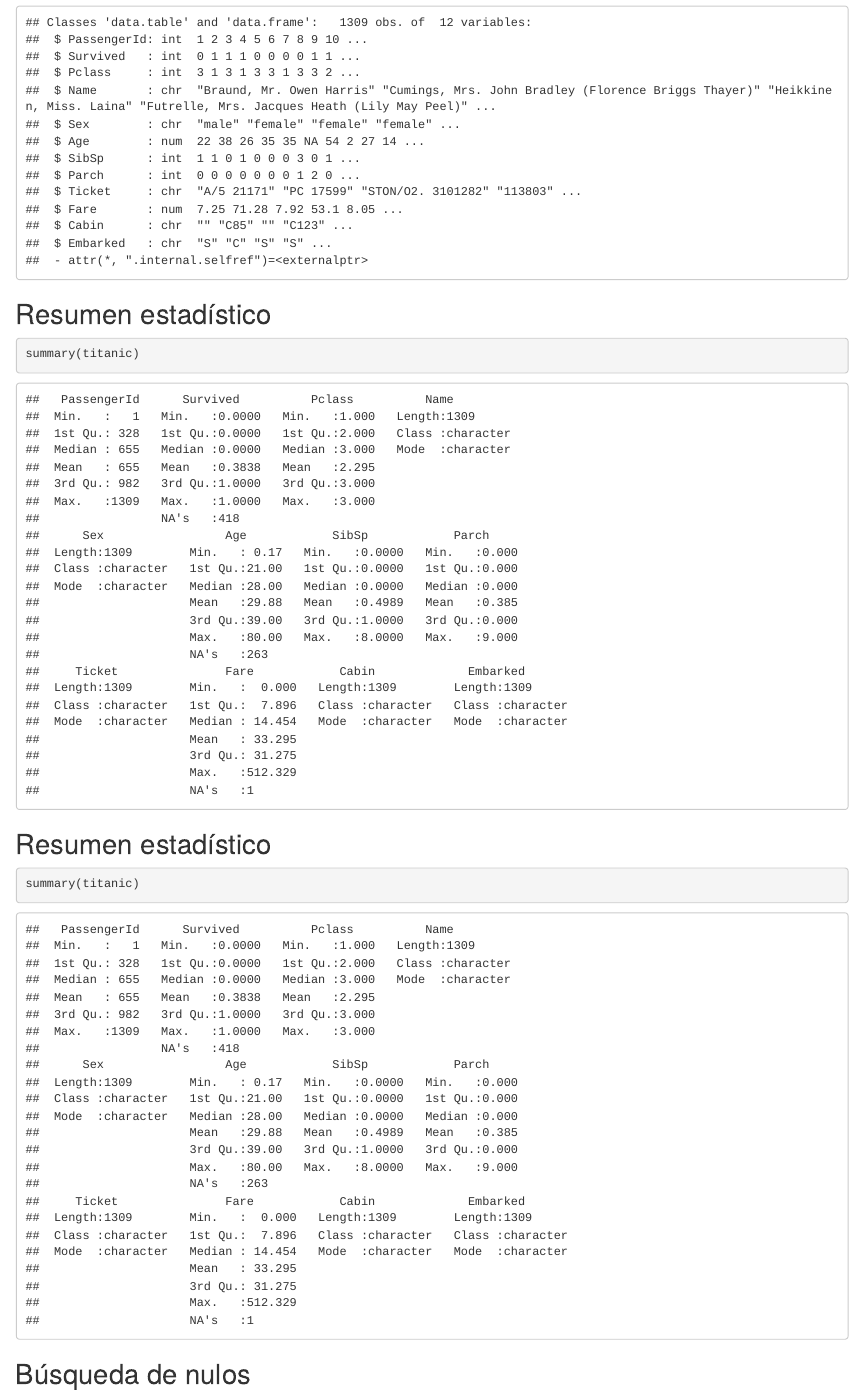
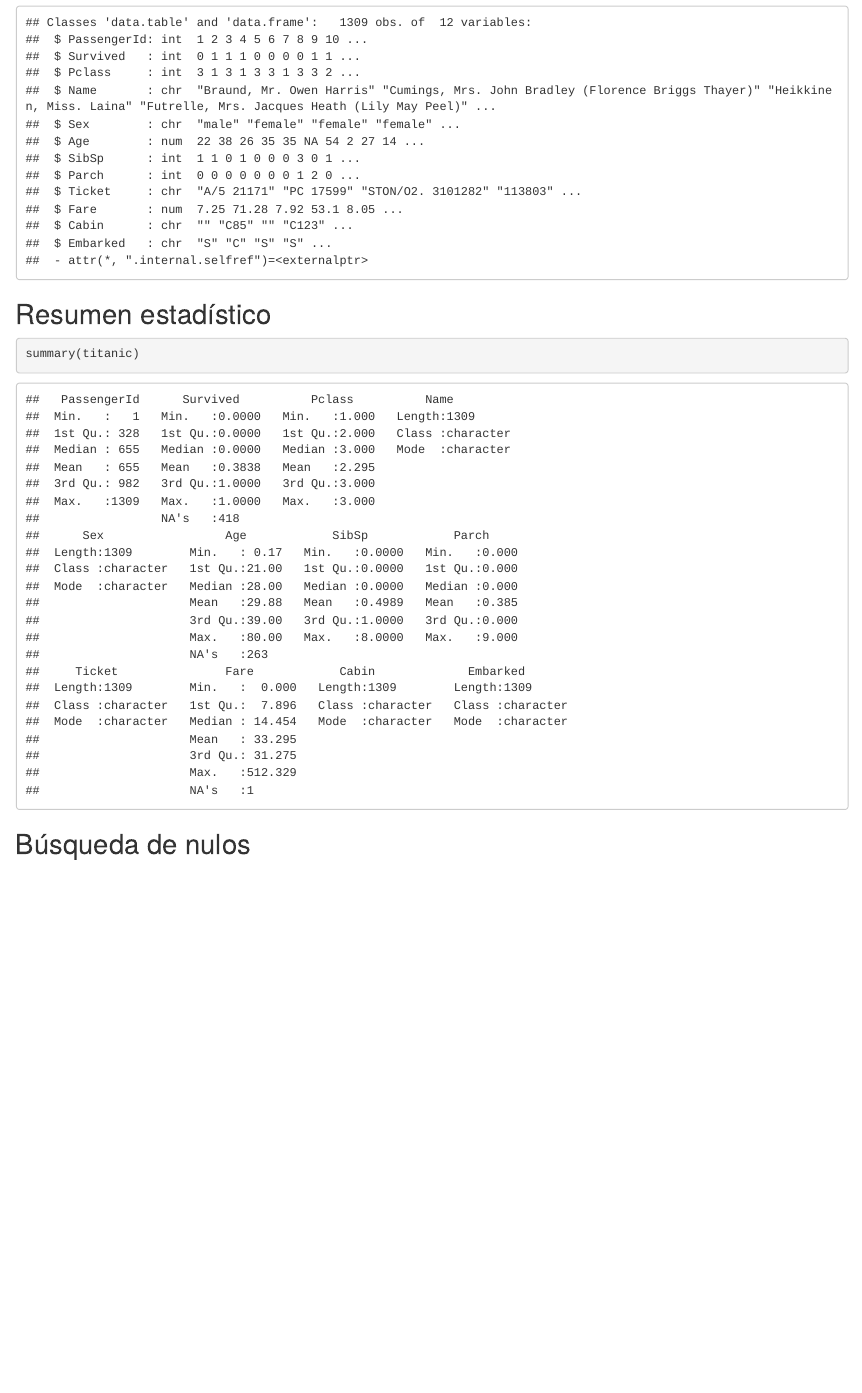
Before and after one commit to UAX-BigData-Grupo3/devR-grupo3, an R Markdown document (index.Rmd): the page in a window 1100 px wide, from 2320 px down. Rendered offline with R 4.5, knitr and Pandoc, with nearby package versions.

Commit message:
Fix: remove stadistical chunck

````diff
--- a/index.Rmd
+++ b/index.Rmd
@@ -73,13 +73,7 @@ str(titanic)
 
 ## Resumen estadístico
 
-```{r stadistical_summay}
-summary(titanic)
-```
-
-## Resumen estadístico
-
-```{r stadistical_summay}
+```{r stadistical_summary}
 summary(titanic)
 ```
 
````
